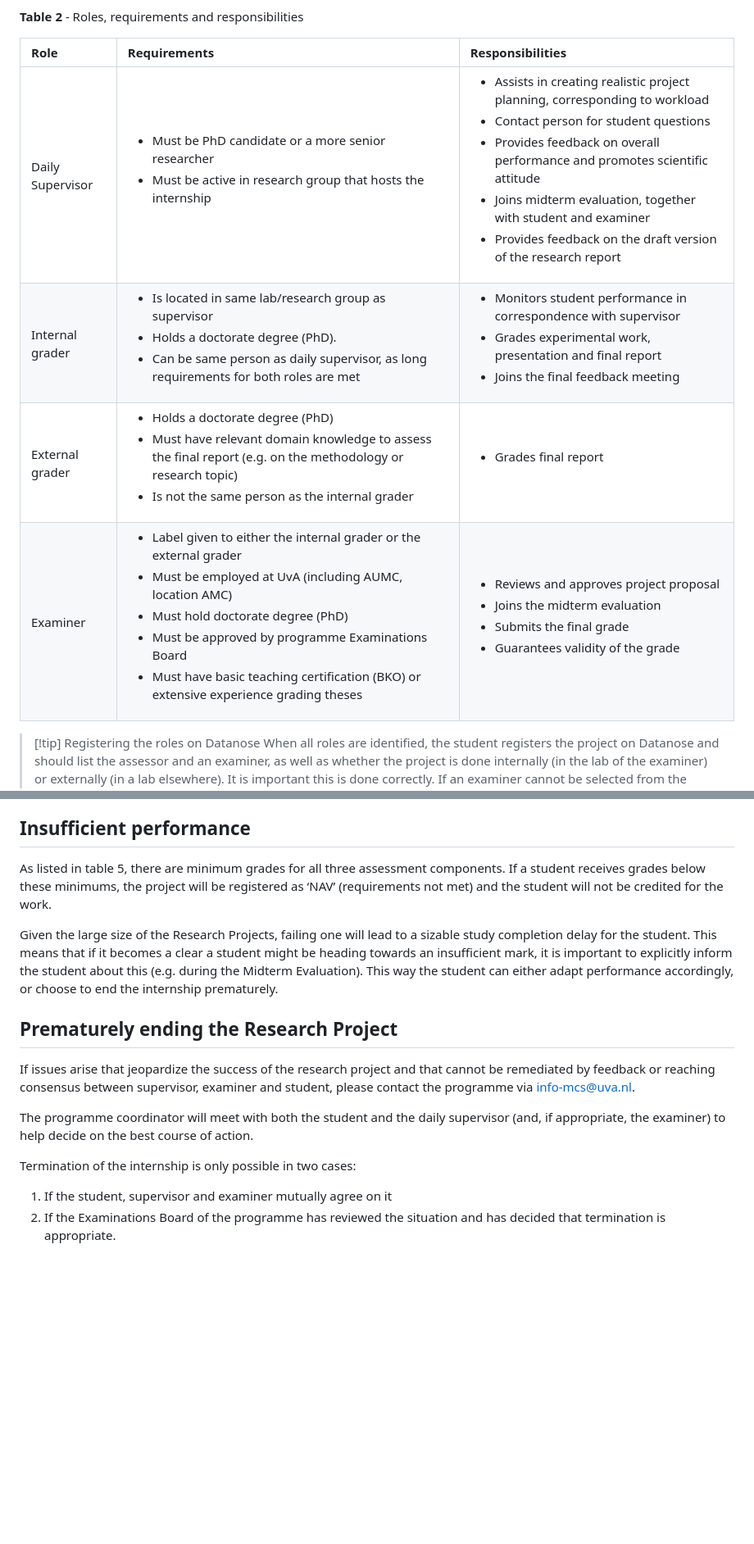
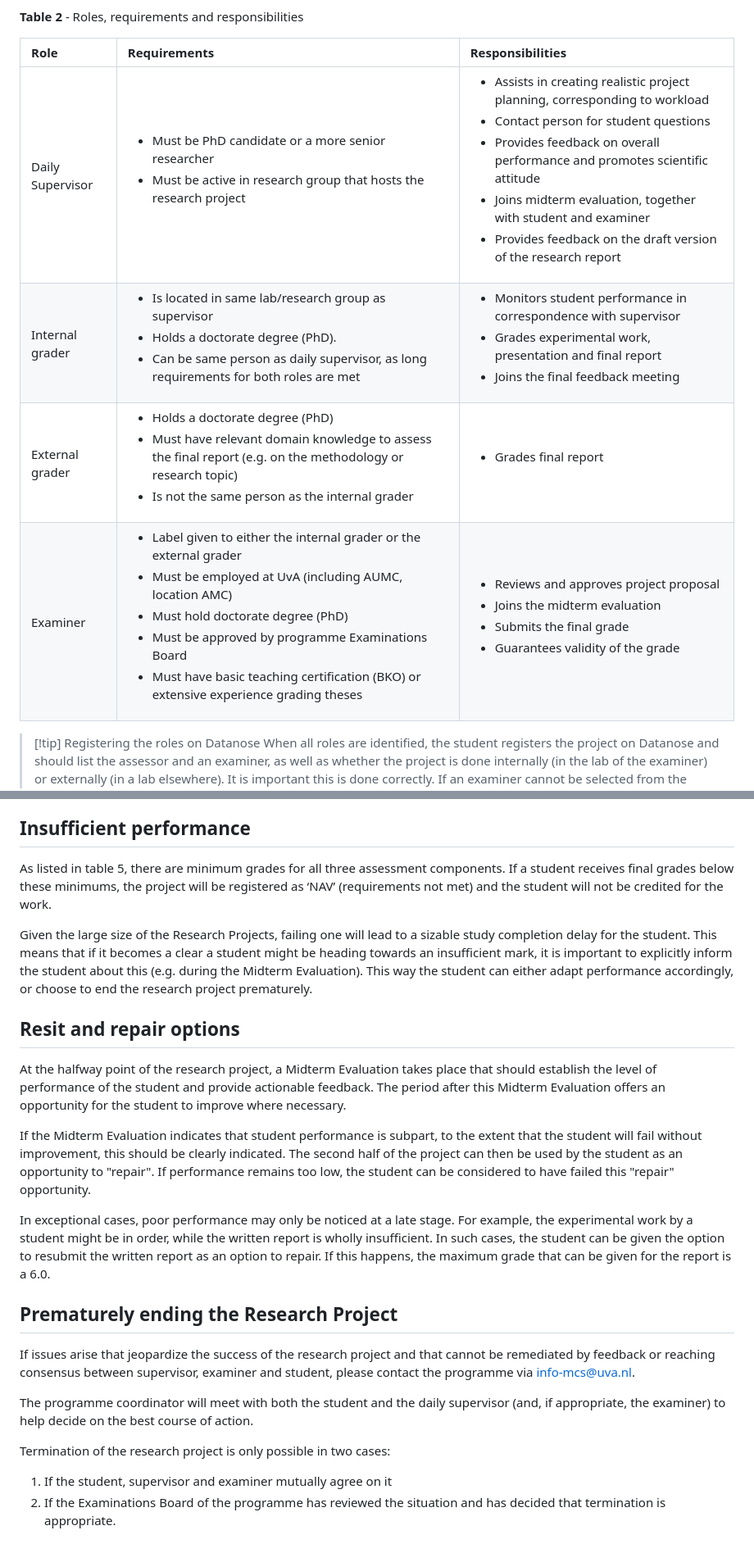
Before and after one commit to braincogsci/mbcs-projects, a Markdown page: Research Project 1/Research Project 1 Manual.md, 2 parts joined by grey strips. Shown: that part at 82% size. Drawn GitHub-style; blank space fills up the shorter version.

Commit message:
PUSH NOTE : Research Project 1 Manual.md

```diff
--- a/Research Project 1/Research Project 1 Manual.md
+++ b/Research Project 1/Research Project 1 Manual.md
@@ -66,12 +66,12 @@ Table 2 gives a view of the requirements and responsibilities of the different r
 
 **Table 2** - Roles, requirements and responsibilities
 
-|**Role**|**Requirements**|**Responsibilities**|
-|:---|:--|:---|
-|Daily Supervisor|<ul><li>Must be PhD candidate or a more senior researcher<li>Must be active in research group that hosts the internship</ul>|<ul><li>Assists in creating realistic project planning, corresponding to workload<li>Contact person for student questions<li>Provides feedback on overall performance and promotes scientific attitude<li>Joins midterm evaluation, together with student and examiner<li>Provides feedback on the draft version of the research report</ul>|
-|Internal grader|<ul><li>Is located in same lab/research group as supervisor<li>Holds a doctorate degree (PhD). <li>Can be same person as daily supervisor, as long requirements for both roles are met</ul>|<ul><li>Monitors student performance in correspondence with supervisor</li><li>Grades experimental work, presentation and final report<li>Joins the final feedback meeting</ul>|
-|External grader |<ul><li>Holds a doctorate degree (PhD)<li>Must have relevant domain knowledge to assess the final report (e.g. on the methodology or research topic)<li>Is not the same person as the internal grader </ul>|<ul><li>Grades final report</li></ul>|
-|Examiner|<ul><li>Label given to either the internal grader or the external grader<li>Must be employed at UvA (including AUMC, location AMC)</li><li>Must hold doctorate degree (PhD)<li>Must be approved by programme Examinations Board<li>Must have basic teaching certification (BKO) or extensive experience grading theses</ul>|<ul><li>Reviews and approves project proposal</li><li>Joins the midterm evaluation<li>Submits the final grade<li>Guarantees validity of the grade</li></ul> |
+| **Role**         | **Requirements**                                                                                                                                                                                                                                                                                                            | **Responsibilities**                                                                                                                                                                                                                                                                                                                         |
+| :--------------- | :-------------------------------------------------------------------------------------------------------------------------------------------------------------------------------------------------------------------------------------------------------------------------------------------------------------------------- | :------------------------------------------------------------------------------------------------------------------------------------------------------------------------------------------------------------------------------------------------------------------------------------------------------------------------------------------- |
+| Daily Supervisor | <ul><li>Must be PhD candidate or a more senior researcher<li>Must be active in research group that hosts the research project</ul>                                                                                                                                                                                          | <ul><li>Assists in creating realistic project planning, corresponding to workload<li>Contact person for student questions<li>Provides feedback on overall performance and promotes scientific attitude<li>Joins midterm evaluation, together with student and examiner<li>Provides feedback on the draft version of the research report</ul> |
+| Internal grader  | <ul><li>Is located in same lab/research group as supervisor<li>Holds a doctorate degree (PhD). <li>Can be same person as daily supervisor, as long requirements for both roles are met</ul>                                                                                                                                 | <ul><li>Monitors student performance in correspondence with supervisor</li><li>Grades experimental work, presentation and final report<li>Joins the final feedback meeting</ul>                                                                                                                                                              |
+| External grader  | <ul><li>Holds a doctorate degree (PhD)<li>Must have relevant domain knowledge to assess the final report (e.g. on the methodology or research topic)<li>Is not the same person as the internal grader </ul>                                                                                                                 | <ul><li>Grades final report</li></ul>                                                                                                                                                                                                                                                                                                        |
+| Examiner         | <ul><li>Label given to either the internal grader or the external grader<li>Must be employed at UvA (including AUMC, location AMC)</li><li>Must hold doctorate degree (PhD)<li>Must be approved by programme Examinations Board<li>Must have basic teaching certification (BKO) or extensive experience grading theses</ul> | <ul><li>Reviews and approves project proposal</li><li>Joins the midterm evaluation<li>Submits the final grade<li>Guarantees validity of the grade</li></ul>                                                                                                                                                                                  |
 
 
 >[!tip] Registering the roles on Datanose
@@ -270,16 +270,22 @@ The credits listed when registering the project are those rewarded to the studen
 If a project exceeds the originally planned deadline by six months or more, the Examinations Board of the master’s programme may contact the internal assessor of the project for an explanation. At the discretion of the Examinations Board, an ongoing research project may be canceled.
 
 ## Insufficient performance
-As listed in table 5, there are minimum grades for all three assessment components. If a student receives grades below these minimums, the project will be registered as ‘NAV’ (requirements not met) and the student will not be credited for the work.
+As listed in table 5, there are minimum grades for all three assessment components. If a student receives final grades below these minimums, the project will be registered as ‘NAV’ (requirements not met) and the student will not be credited for the work.
 
-Given the large size of the Research Projects, failing one will lead to a sizable study completion delay for the student. This means that if it becomes a clear a student might be heading towards an insufficient mark, it is important to explicitly inform the student about this (e.g. during the Midterm Evaluation). This way the student can either adapt performance accordingly, or choose to end the internship prematurely.
+Given the large size of the Research Projects, failing one will lead to a sizable study completion delay for the student. This means that if it becomes a clear a student might be heading towards an insufficient mark, it is important to explicitly inform the student about this (e.g. during the Midterm Evaluation). This way the student can either adapt performance accordingly, or choose to end the research project prematurely.
 
+## Resit and repair options
+At the halfway point of the research project, a Midterm Evaluation takes place that should establish the level of performance of the student and provide actionable feedback. The period after this Midterm Evaluation offers an opportunity for the student to improve where necessary.
+
+If the Midterm Evaluation indicates that student performance is subpart, to the extent that the student will fail without improvement, this should be clearly indicated. The second half of the project can then be used by the student as an opportunity to "repair". If performance remains too low, the student can be considered to have failed this "repair" opportunity.
+
+In exceptional cases, poor performance may only be noticed at a late stage. For example, the experimental work by a student might be in order, while the written report is wholly insufficient. In such cases, the student can be given the option to resubmit the written report as an option to repair. If this happens, the maximum grade that can be given for the report is a 6.0.
 ## Prematurely ending the Research Project
 If issues arise that jeopardize the success of the research project and that cannot be remediated by feedback or reaching consensus between supervisor, examiner and student, please contact the programme via [info-mcs@uva.nl](mailto:info-mcs@uva.nl).
 
 The programme coordinator will meet with both the student and the daily supervisor (and, if appropriate, the examiner) to help decide on the best course of action.
 
-Termination of the internship is only possible in two cases:
+Termination of the research project is only possible in two cases:
 
 1. If the student, supervisor and examiner mutually agree on it
 2. If the Examinations Board of the programme has reviewed the situation and has decided that termination is appropriate.
```
Also changed, not shown: other parts of Research Project 1/Research Project 1 Manual.md (+6 -6 lines).
